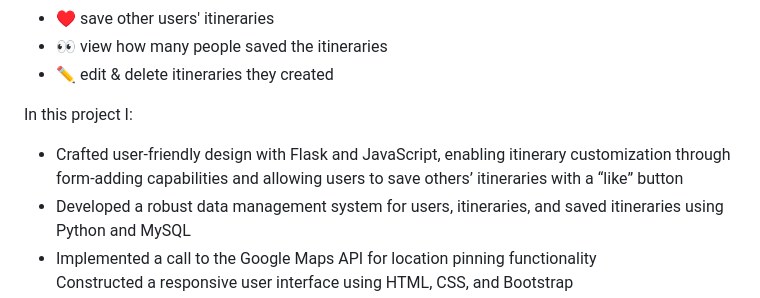
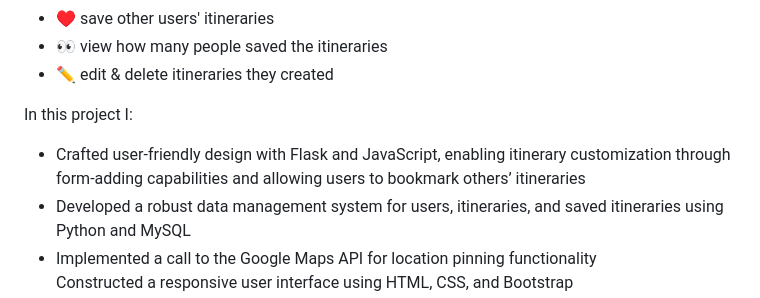
Before and after one commit to yuzuha48/WanderGuide, a Markdown page: README.md, the part around the change. GitHub-like rendering.

```diff
--- a/README.md
+++ b/README.md
@@ -11,7 +11,7 @@ Users can:
 - ✏️ edit & delete itineraries they created
 
 In this project I:
-- Crafted user-friendly design with Flask and JavaScript, enabling itinerary customization through form-adding capabilities and allowing users to save others’ itineraries with a “like” button
+- Crafted user-friendly design with Flask and JavaScript, enabling itinerary customization through form-adding capabilities and allowing users to bookmark others’ itineraries
 - Developed a robust data management system for users, itineraries, and saved itineraries using Python and MySQL
 - Implemented a call to the Google Maps API for location pinning functionality
 Constructed a responsive user interface using HTML, CSS, and Bootstrap
```
